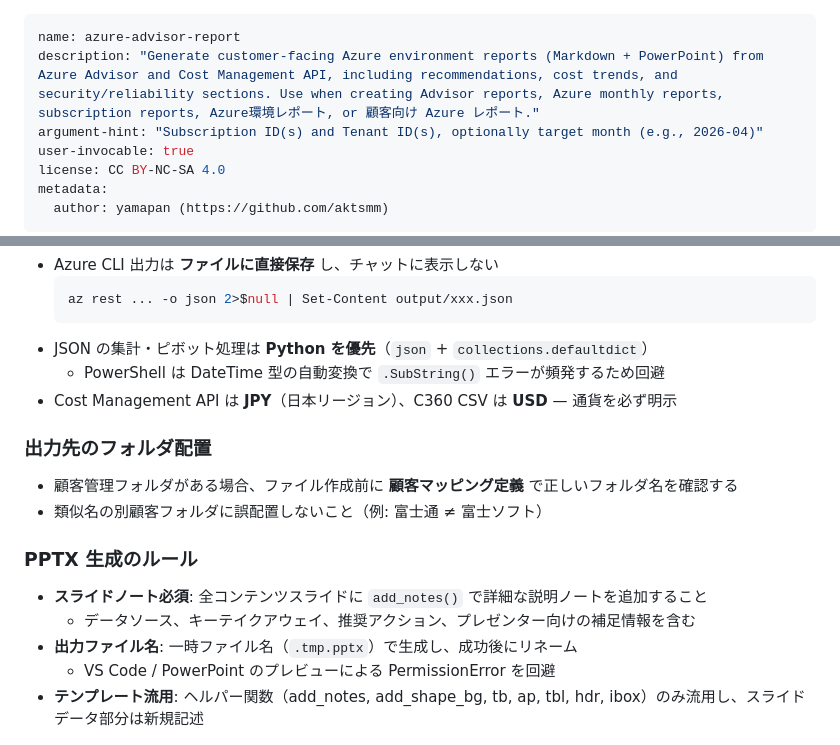
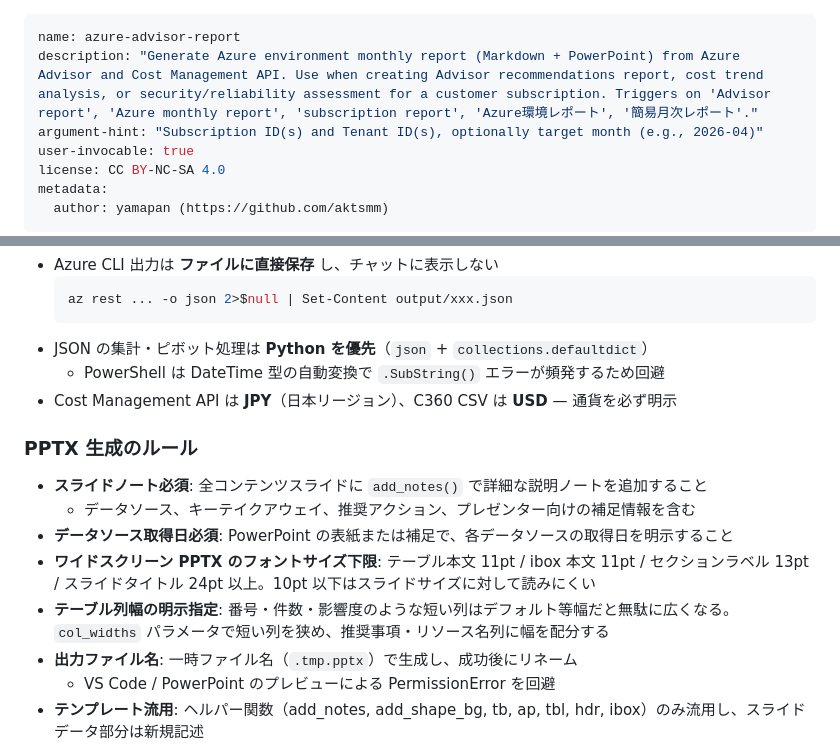
Before and after one commit to aktsmm/Agent-Skills, a Markdown page: azure-advisor-report/SKILL.md, 2 parts joined by grey strips. Rendered like a GitHub page.

Commit message:
sync: remove workspace-specific rules from azure-advisor-report SKILL

```diff
--- a/azure-advisor-report/SKILL.md
+++ b/azure-advisor-report/SKILL.md
@@ -1,6 +1,6 @@
 ---
 name: azure-advisor-report
-description: "Generate customer-facing Azure environment reports (Markdown + PowerPoint) from Azure Advisor and Cost Management API, including recommendations, cost trends, and security/reliability sections. Use when creating Advisor reports, Azure monthly reports, subscription reports, Azure環境レポート, or 顧客向け Azure レポート."
+description: "Generate Azure environment monthly report (Markdown + PowerPoint) from Azure Advisor and Cost Management API. Use when creating Advisor recommendations report, cost trend analysis, or security/reliability assessment for a customer subscription. Triggers on 'Advisor report', 'Azure monthly report', 'subscription report', 'Azure環境レポート', '簡易月次レポート'."
 argument-hint: "Subscription ID(s) and Tenant ID(s), optionally target month (e.g., 2026-04)"
 user-invocable: true
 license: CC BY-NC-SA 4.0
@@ -89,15 +89,13 @@ py -3 generate_pptx.py --title "顧客名" --data-dir ./output --output report.p
   - PowerShell は DateTime 型の自動変換で `.SubString()` エラーが頻発するため回避
 - Cost Management API は **JPY**（日本リージョン）、C360 CSV は **USD** — 通貨を必ず明示
 
-### 出力先のフォルダ配置
-
-- 顧客管理フォルダがある場合、ファイル作成前に **顧客マッピング定義** で正しいフォルダ名を確認する
-- 類似名の別顧客フォルダに誤配置しないこと（例: 富士通 ≠ 富士ソフト）
-
 ### PPTX 生成のルール
 
 - **スライドノート必須**: 全コンテンツスライドに `add_notes()` で詳細な説明ノートを追加すること
   - データソース、キーテイクアウェイ、推奨アクション、プレゼンター向けの補足情報を含む
+- **データソース取得日必須**: PowerPoint の表紙または補足で、各データソースの取得日を明示すること
+- **ワイドスクリーン PPTX のフォントサイズ下限**: テーブル本文 11pt / ibox 本文 11pt / セクションラベル 13pt / スライドタイトル 24pt 以上。10pt 以下はスライドサイズに対して読みにくい
+- **テーブル列幅の明示指定**: 番号・件数・影響度のような短い列はデフォルト等幅だと無駄に広くなる。`col_widths` パラメータで短い列を狭め、推奨事項・リソース名列に幅を配分する
 - **出力ファイル名**: 一時ファイル名（`.tmp.pptx`）で生成し、成功後にリネーム
   - VS Code / PowerPoint のプレビューによる PermissionError を回避
 - **テンプレート流用**: ヘルパー関数（add_notes, add_shape_bg, tb, ap, tbl, hdr, ibox）のみ流用し、スライドデータ部分は新規記述
```
Also changed, not shown: other parts of azure-advisor-report/SKILL.md (+1 -1 lines), agentic-workflow-guide/references/review-checklist.md (+1 -1 lines), 1 other file.
